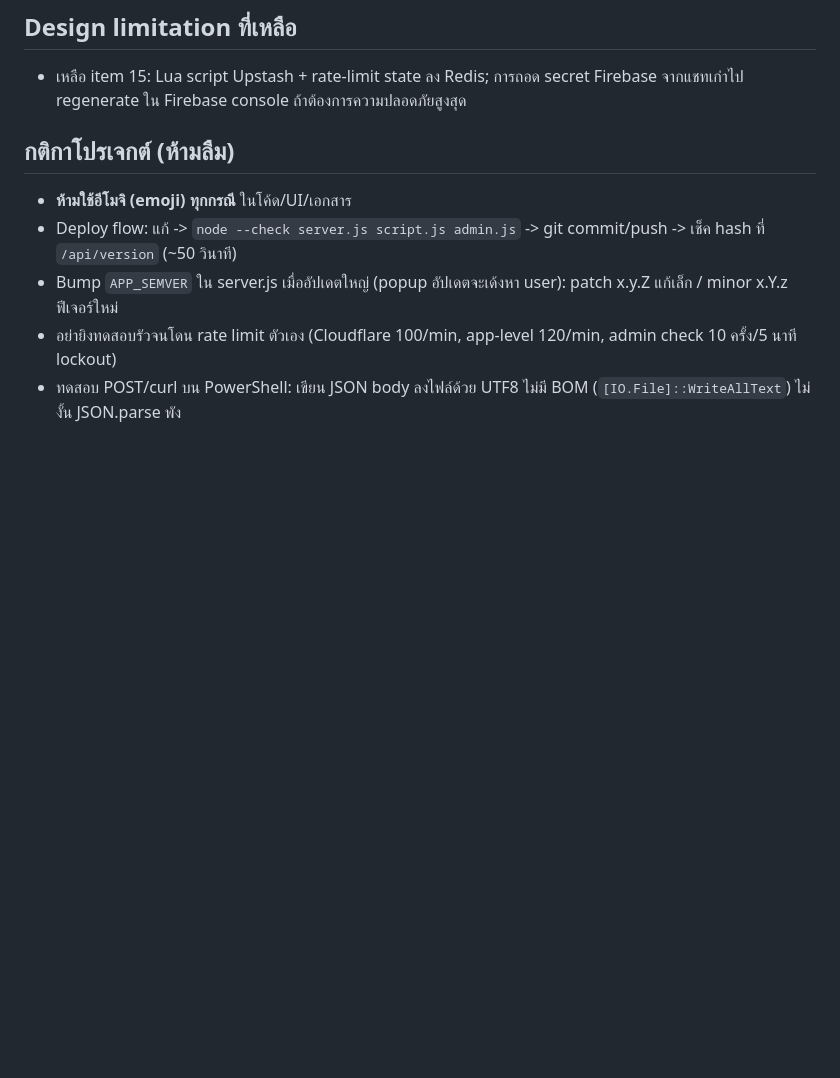
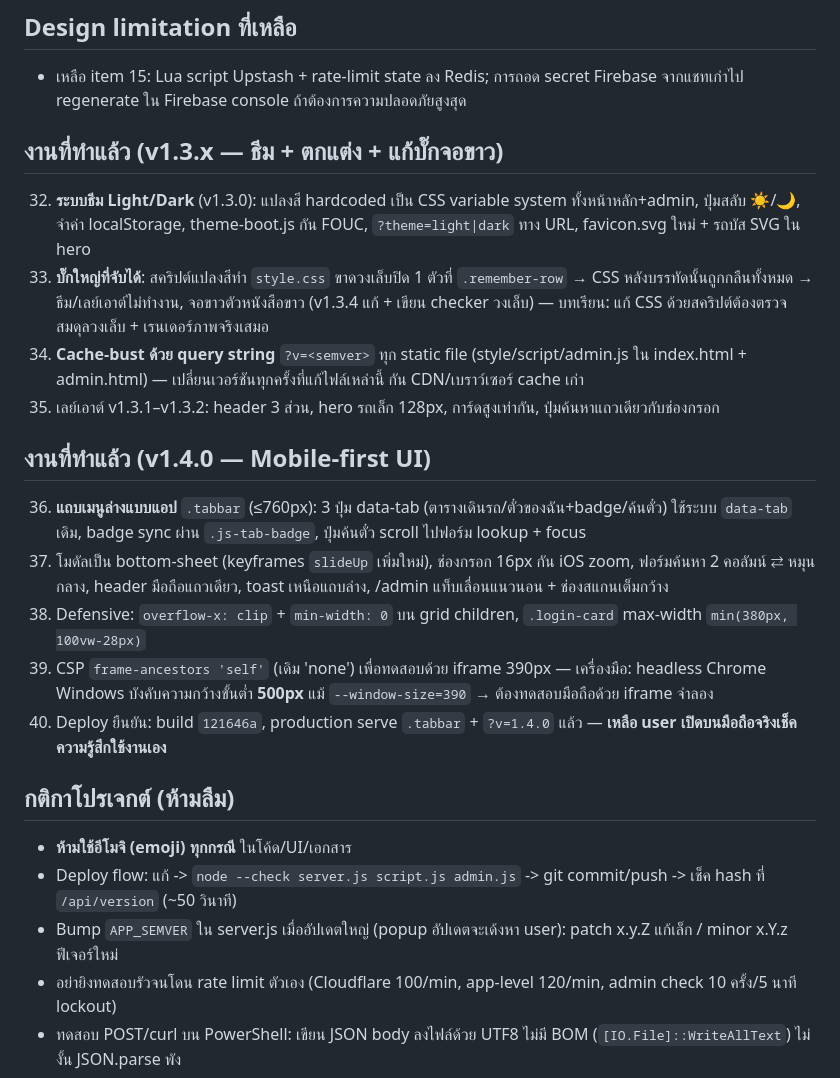
Before and after one commit to iceeV1/busgo, a Markdown page: AI_CONTEXT.md, the part around the change. GitHub-like rendering; blank space fills up the shorter version.

Commit message:
docs: AI_CONTEXT changelog v1.3.x + v1.4.0

```diff
--- a/AI_CONTEXT.md
+++ b/AI_CONTEXT.md
@@ -90,6 +90,21 @@
 
 - เหลือ item 15: Lua script Upstash + rate-limit state ลง Redis; การถอด secret Firebase จากแชทเก่าไป regenerate ใน Firebase console ถ้าต้องการความปลอดภัยสูงสุด
 
+## งานที่ทำแล้ว (v1.3.x — ธีม + ตกแต่ง + แก้บั๊กจอขาว)
+
+32. **ระบบธีม Light/Dark** (v1.3.0): แปลงสี hardcoded เป็น CSS variable system ทั้งหน้าหลัก+admin, ปุ่มสลับ ☀️/🌙, จำค่า localStorage, theme-boot.js กัน FOUC, `?theme=light|dark` ทาง URL, favicon.svg ใหม่ + รถบัส SVG ใน hero
+33. **บั๊กใหญ่ที่จับได้**: สคริปต์แปลงสีทำ `style.css` ขาดวงเล็บปิด 1 ตัวที่ `.remember-row` → CSS หลังบรรทัดนั้นถูกกลืนทั้งหมด → ธีม/เลย์เอาต์ไม่ทำงาน, จอขาวตัวหนังสือขาว (v1.3.4 แก้ + เขียน checker วงเล็บ) — บทเรียน: แก้ CSS ด้วยสคริปต์ต้องตรวจสมดุลวงเล็บ + เรนเดอร์ภาพจริงเสมอ
+34. **Cache-bust ด้วย query string** `?v=<semver>` ทุก static file (style/script/admin.js ใน index.html + admin.html) — เปลี่ยนเวอร์ชันทุกครั้งที่แก้ไฟล์เหล่านี้ กัน CDN/เบราว์เซอร์ cache เก่า
+35. เลย์เอาต์ v1.3.1–v1.3.2: header 3 ส่วน, hero รถเล็ก 128px, การ์ดสูงเท่ากัน, ปุ่มค้นหาแถวเดียวกับช่องกรอก
+
+## งานที่ทำแล้ว (v1.4.0 — Mobile-first UI)
+
+36. **แถบเมนูล่างแบบแอป** `.tabbar` (≤760px): 3 ปุ่ม data-tab (ตารางเดินรถ/ตั๋วของฉัน+badge/ค้นตั๋ว) ใช้ระบบ `data-tab` เดิม, badge sync ผ่าน `.js-tab-badge`, ปุ่มค้นตั๋ว scroll ไปฟอร์ม lookup + focus
+37. โมดัลเป็น bottom-sheet (keyframes `slideUp` เพิ่มใหม่), ช่องกรอก 16px กัน iOS zoom, ฟอร์มค้นหา 2 คอลัมน์ ⇄ หมุนกลาง, header มือถือแถวเดียว, toast เหนือแถบล่าง, /admin แท็บเลื่อนแนวนอน + ช่องสแกนเต็มกว้าง
+38. Defensive: `overflow-x: clip` + `min-width: 0` บน grid children, `.login-card` max-width `min(380px, 100vw-28px)`
+39. CSP `frame-ancestors 'self'` (เดิม 'none') เพื่อทดสอบด้วย iframe 390px — เครื่องมือ: headless Chrome Windows บังคับความกว้างขั้นต่ำ **500px** แม้ `--window-size=390` → ต้องทดสอบมือถือด้วย iframe จำลอง
+40. Deploy ยืนยัน: build `121646a`, production serve `.tabbar` + `?v=1.4.0` แล้ว — **เหลือ user เปิดบนมือถือจริงเช็คความรู้สึกใช้งานเอง**
+
 
 
 ## กติกาโปรเจกต์ (ห้ามลืม)
```
